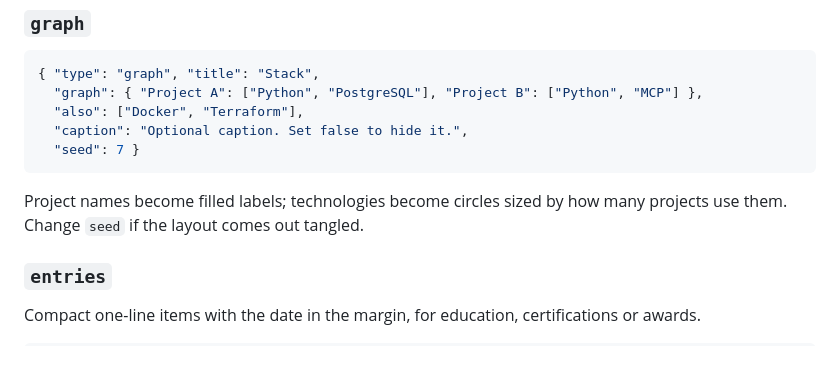
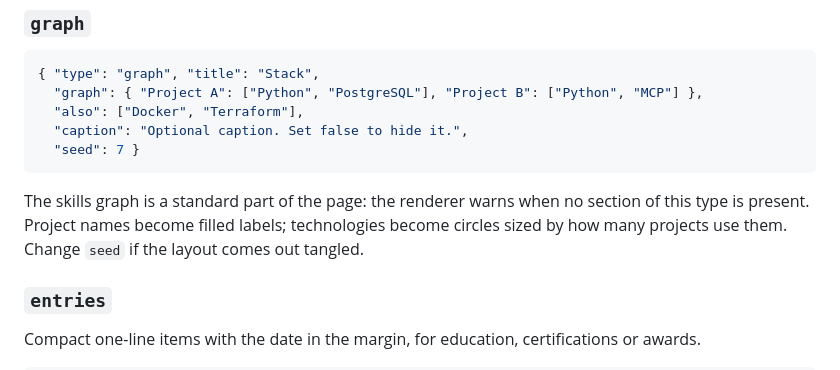
Before and after one commit to anthonylee991/showcase-your-skills-resume-designer, a Markdown page: references/schema.md, the part around the change. GitHub-like rendering.

````diff
--- a/references/schema.md
+++ b/references/schema.md
@@ -70,7 +70,7 @@ Every section has `type` and `title`. Add `"highlight": true` to draw it as the
   "seed": 7 }
 ```
 
-Project names become filled labels; technologies become circles sized by how many projects use them. Change `seed` if the layout comes out tangled.
+The skills graph is a standard part of the page: the renderer warns when no section of this type is present. Project names become filled labels; technologies become circles sized by how many projects use them. Change `seed` if the layout comes out tangled.
 
 ### `entries`
 
````
Also changed, not shown: README.md (+6 -1 lines), SKILL.md (+4 -4 lines), docs/example-graph.png (added), docs/example-page-2.png, 3 other files.
